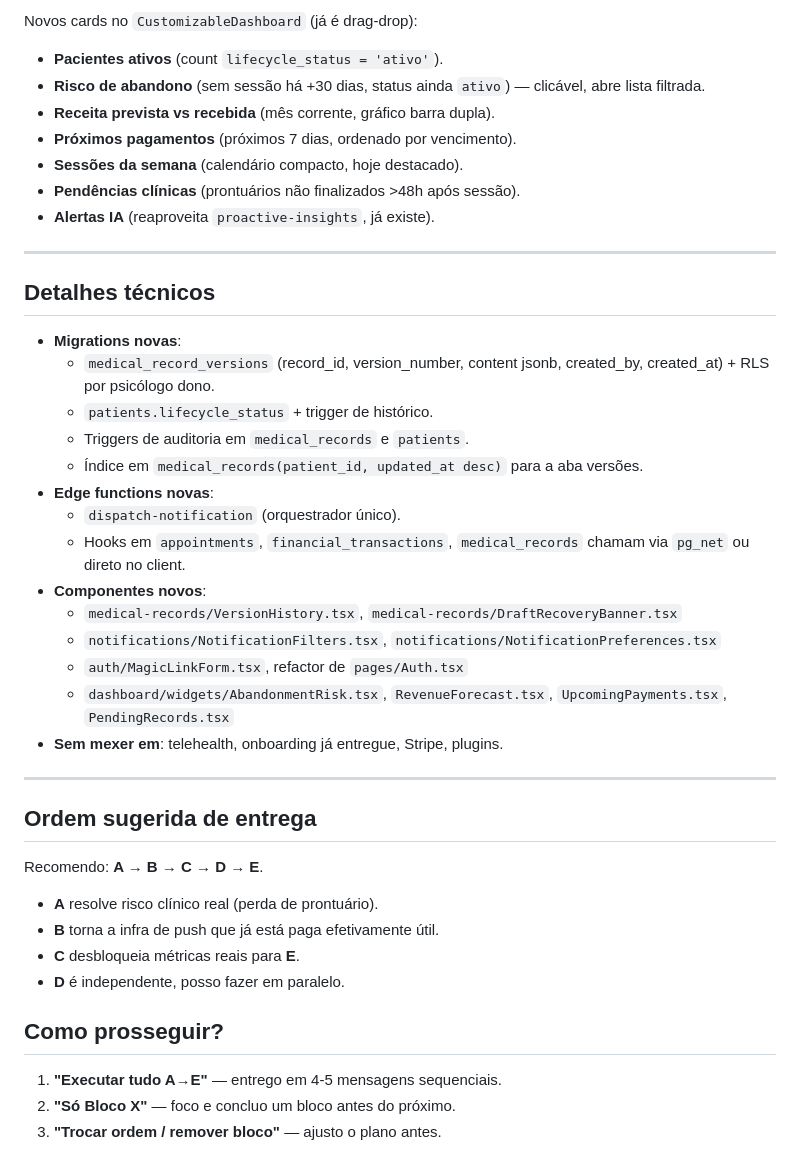
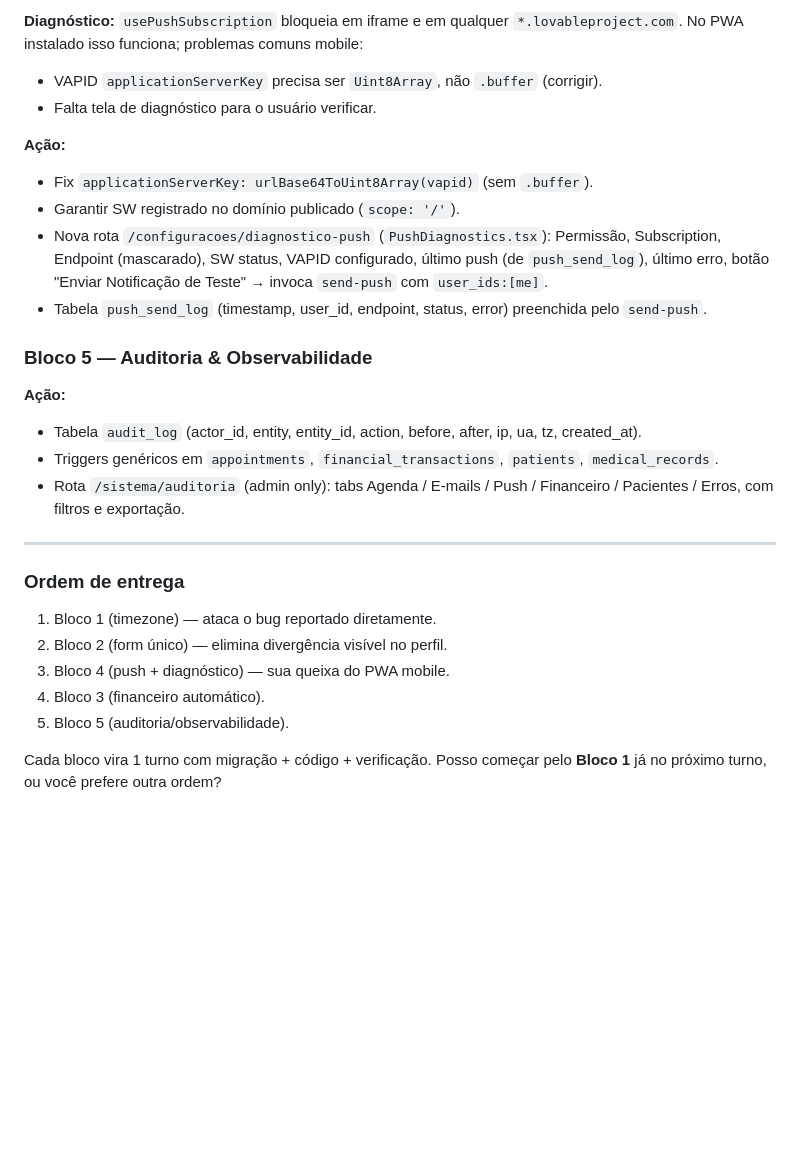
Before and after one commit to DavidsonDias/PsicoOneX, a Markdown page: .lovable/plan.md, the part around one of its changes. Drawn GitHub-style; blank space fills up the shorter version.

```diff
--- a/.lovable/plan.md
+++ b/.lovable/plan.md
@@ -53,44 +38,29 @@ Escopo grande. Divido em **5 blocos independentes**, cada um testável isoladame
 
-Novos cards no `CustomizableDashboard` (já é drag-drop):
-- **Pacientes ativos** (count `lifecycle_status = 'ativo'`).
-- **Risco de abandono** (sem sessão há +30 dias, status ainda `ativo`) — clicável, abre lista filtrada.
-- **Receita prevista vs recebida** (mês corrente, gráfico barra dupla).
-- **Próximos pagamentos** (próximos 7 dias, ordenado por vencimento).
-- **Sessões da semana** (calendário compacto, hoje destacado).
-- **Pendências clínicas** (prontuários não finalizados >48h após sessão).
-- **Alertas IA** (reaproveita `proactive-insights`, já existe).
+**Diagnóstico:** `usePushSubscription` bloqueia em iframe e em qualquer `*.lovableproject.com`. No PWA instalado isso funciona; problemas comuns mobile:
+- VAPID `applicationServerKey` precisa ser `Uint8Array`, não `.buffer` (corrigir).
+- Falta tela de diagnóstico para o usuário verificar.
+
+**Ação:**
+- Fix `applicationServerKey: urlBase64ToUint8Array(vapid)` (sem `.buffer`).
+- Garantir SW registrado no domínio publicado (`scope: '/'`).
+- Nova rota `/configuracoes/diagnostico-push` (`PushDiagnostics.tsx`): Permissão, Subscription, Endpoint (mascarado), SW status, VAPID configurado, último push (de `push_send_log`), último erro, botão "Enviar Notificação de Teste" → invoca `send-push` com `user_ids:[me]`.
+- Tabela `push_send_log` (timestamp, user_id, endpoint, status, error) preenchida pelo `send-push`.
+
+### Bloco 5 — Auditoria & Observabilidade
+
+**Ação:**
+- Tabela `audit_log` (actor_id, entity, entity_id, action, before, after, ip, ua, tz, created_at).
+- Triggers genéricos em `appointments`, `financial_transactions`, `patients`, `medical_records`.
+- Rota `/sistema/auditoria` (admin only): tabs Agenda / E-mails / Push / Financeiro / Pacientes / Erros, com filtros e exportação.
 
 ---
 
-## Detalhes técnicos
+### Ordem de entrega
 
-- **Migrations novas**:
-  - `medical_record_versions` (record_id, version_number, content jsonb, created_by, created_at) + RLS por psicólogo dono.
-  - `patients.lifecycle_status` + trigger de histórico.
-  - Triggers de auditoria em `medical_records` e `patients`.
-  - Índice em `medical_records(patient_id, updated_at desc)` para a aba versões.
-- **Edge functions novas**:
-  - `dispatch-notification` (orquestrador único).
-  - Hooks em `appointments`, `financial_transactions`, `medical_records` chamam via `pg_net` ou direto no client.
-- **Componentes novos**:
-  - `medical-records/VersionHistory.tsx`, `medical-records/DraftRecoveryBanner.tsx`
-  - `notifications/NotificationFilters.tsx`, `notifications/NotificationPreferences.tsx`
-  - `auth/MagicLinkForm.tsx`, refactor de `pages/Auth.tsx`
-  - `dashboard/widgets/AbandonmentRisk.tsx`, `RevenueForecast.tsx`, `UpcomingPayments.tsx`, `PendingRecords.tsx`
-- **Sem mexer em**: telehealth, onboarding já entregue, Stripe, plugins.
+1. Bloco 1 (timezone) — ataca o bug reportado diretamente.
+2. Bloco 2 (form único) — elimina divergência visível no perfil.
+3. Bloco 4 (push + diagnóstico) — sua queixa do PWA mobile.
+4. Bloco 3 (financeiro automático).
+5. Bloco 5 (auditoria/observabilidade).
 
----
-
-## Ordem sugerida de entrega
-
-Recomendo: **A → B → C → D → E**.
-- **A** resolve risco clínico real (perda de prontuário).
-- **B** torna a infra de push que já está paga efetivamente útil.
-- **C** desbloqueia métricas reais para **E**.
-- **D** é independente, posso fazer em paralelo.
-
-## Como prosseguir?
-
-1. **"Executar tudo A→E"** — entrego em 4-5 mensagens sequenciais.
-2. **"Só Bloco X"** — foco e concluo um bloco antes do próximo.
-3. **"Trocar ordem / remover bloco"** — ajusto o plano antes.
+Cada bloco vira 1 turno com migração + código + verificação. Posso começar pelo **Bloco 1** já no próximo turno, ou você prefere outra ordem?
```
Also changed, not shown: other parts of .lovable/plan.md (+25 -40 lines).
